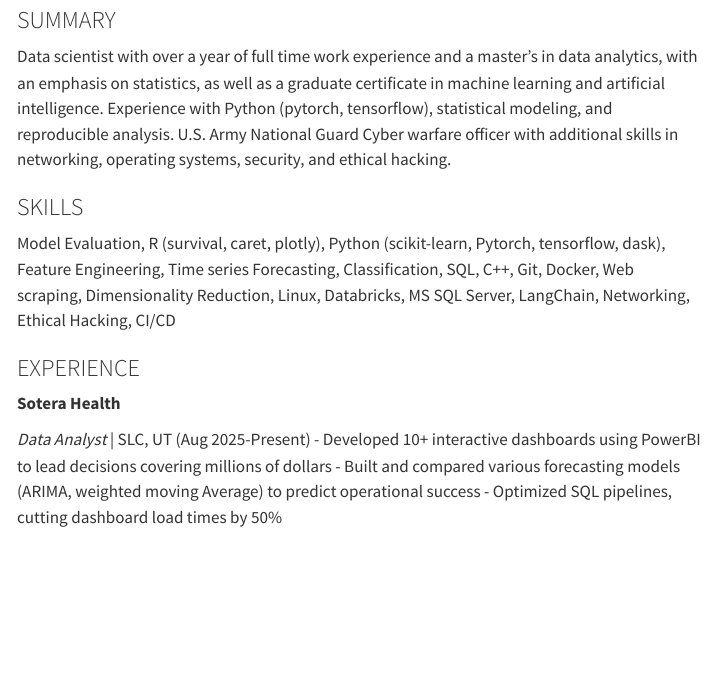
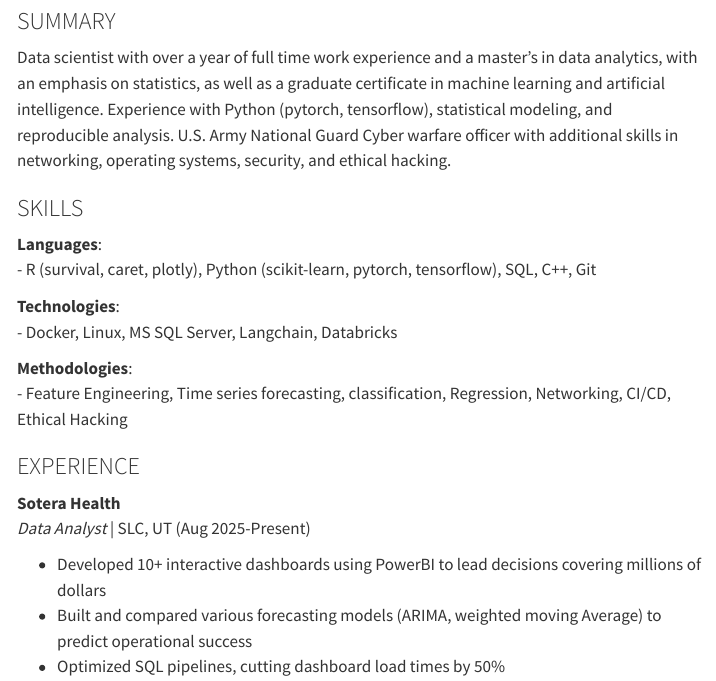
Before and after one commit to ZayneHMaughan/ZayneHMaughan.github.io, a Quarto document (resume.qmd): the page in a window 1100 px wide, from 730 px down before the commit and from 910 px down after it, so that both start at the same text. Rendered offline with R 4.5, knitr and Pandoc in place of Quarto, with nearby package versions.

Commit message:
minor resume changes

```diff
--- a/resume.qmd
+++ b/resume.qmd
@@ -56,37 +56,50 @@ format:
 Data scientist with over a year of full time work experience and a master’s in data analytics, with an emphasis on statistics, as well as a graduate certificate in machine learning and artificial intelligence. Experience with Python (pytorch, tensorflow), statistical modeling, and reproducible analysis. U.S. Army National Guard Cyber warfare officer with additional skills in networking, operating systems, security, and ethical hacking.
 
 ### SKILLS
-Model Evaluation, R (survival, caret, plotly), Python (scikit-learn, Pytorch, tensorflow, dask), Feature Engineering, Time series Forecasting, Classification, SQL, C++, Git, Docker, Web scraping, Dimensionality Reduction, Linux, Databricks, MS SQL Server, LangChain, Networking, Ethical Hacking, CI/CD
+**Languages**:
+- R (survival, caret, plotly), Python (scikit-learn, pytorch, tensorflow), SQL, C++, Git
+
+**Technologies**:
+- Docker, Linux, MS SQL Server, Langchain, Databricks
+
+**Methodologies**:
+- Feature Engineering, Time series forecasting, classification, Regression, Networking, CI/CD, Ethical Hacking
+
 
 ### EXPERIENCE
 
 **Sotera Health**
+*Data Analyst* | SLC, UT (Aug 2025-Present)
 
-*Data Analyst* | SLC, UT (Aug 2025-Present)
 - Developed 10+ interactive dashboards using PowerBI to lead decisions covering millions of dollars
 - Built and compared various forecasting models (ARIMA, weighted moving Average) to predict operational success
 - Optimized SQL pipelines, cutting dashboard load times by 50%
 
 **USDA**
 *Statistical Analyst* | Logan, UT (Dec 2024-Aug 2025)
+
 - Built and validated models predicting crop yield from image-derived features across 1,000+ plots, evaluated with RMSE, MAE, and Adj R2
 - Compared 5 modeling approaches and documented tradeoffs and sensitivity to various filters
 - Wrote reproducible R pipelines for data prep, modeling, and reporting reducing query overhead by 80%
 
 **Utah State University Library**
 *Data Analyst*	| Logan, UT (Oct 2024-May 2025)
+
 - Translated stakeholder questions into defined metrics and analyses, delivering 5+ dashboards guiding university planing
 
 **University of Utah Health**
 *Strategy Analyst Intern* | SLC, UT (Jun 2024-Aug 2024)
+
 - Analyzed a $10B healthcare ecosystem to identify long-term opportunities and presented findings to senior leadership in executive briefings
 
 **BYU**
 *Research Assistant* | Provo, UT (Dec 2023-Apr 2024)
+
 - Researched various machine learning methods, including Random forest geometry- and accuracy- proximities model compared to 5+ models
 
 **BYU CE**
 *Quality Assurance Engineer* | Provo, UT (Apr 2022-Dec 2024)
+
 - Engineered tests for software developed to ensure minimal errors and tracked the software through Jira CI/CD pipeline
 
 ### EDUCATION
```
Also changed, not shown: docs/search.json, 1 other file.
